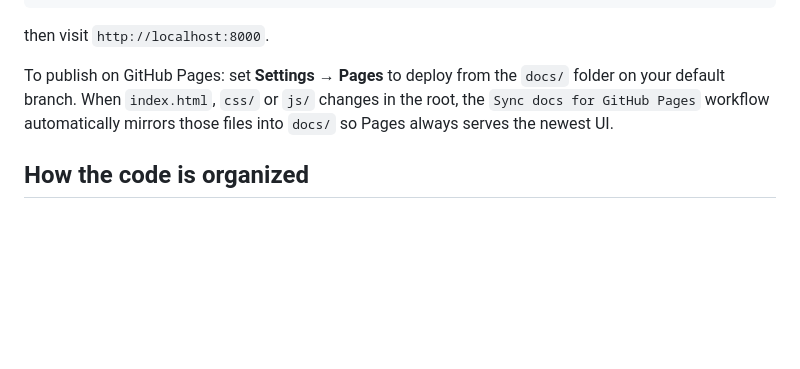
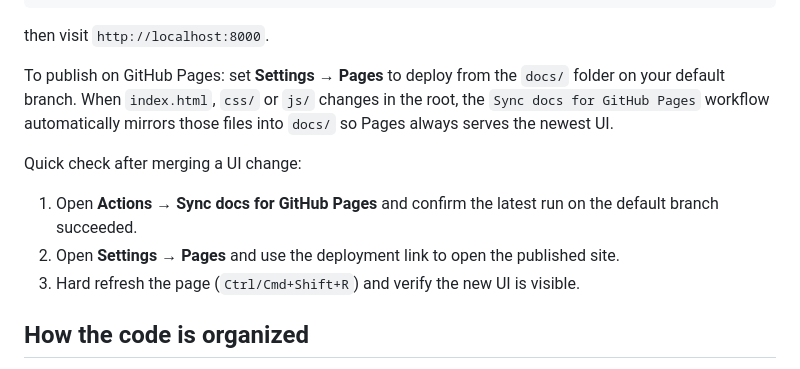
Before and after one commit to Kassandra-Moreno-Yanez/Clue-Classifier, a Markdown page: README.md, the part around the change. GitHub-like rendering; blank space fills up the shorter version.

Commit message:
Add manual Pages verification checklist
Co-authored-by: Kassandra-Moreno-Yanez <117406870+Kassandra-Moreno-Yanez@users.noreply.github.com>

```diff
--- a/README.md
+++ b/README.md
@@ -16,6 +16,11 @@ then visit `http://localhost:8000`.
 
 To publish on GitHub Pages: set **Settings → Pages** to deploy from the `docs/` folder on your default branch.
 When `index.html`, `css/` or `js/` changes in the root, the `Sync docs for GitHub Pages` workflow automatically mirrors those files into `docs/` so Pages always serves the newest UI.
+
+Quick check after merging a UI change:
+1. Open **Actions → Sync docs for GitHub Pages** and confirm the latest run on the default branch succeeded.
+2. Open **Settings → Pages** and use the deployment link to open the published site.
+3. Hard refresh the page (`Ctrl/Cmd+Shift+R`) and verify the new UI is visible.
 
 ## How the code is organized
 
```
